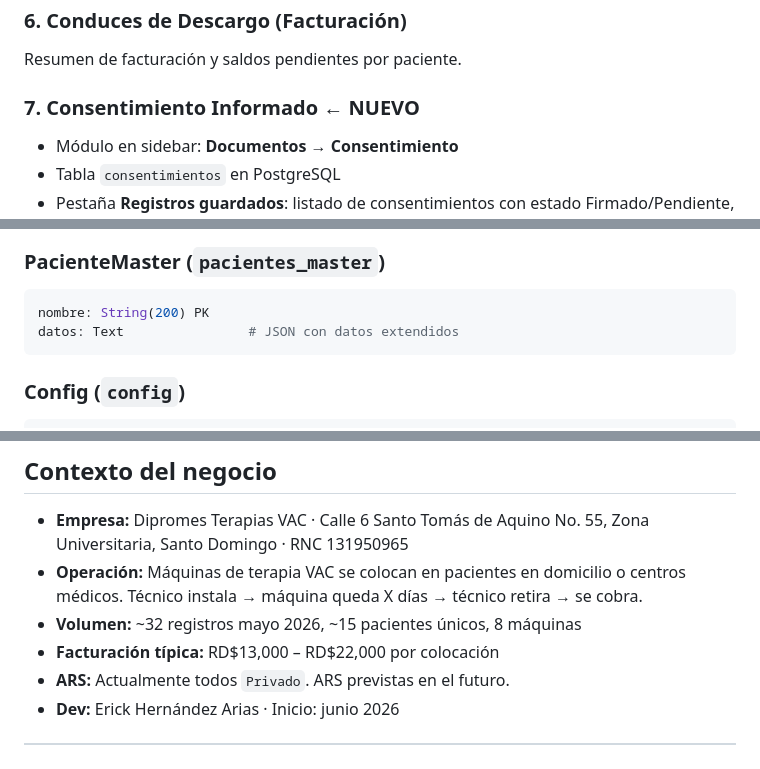
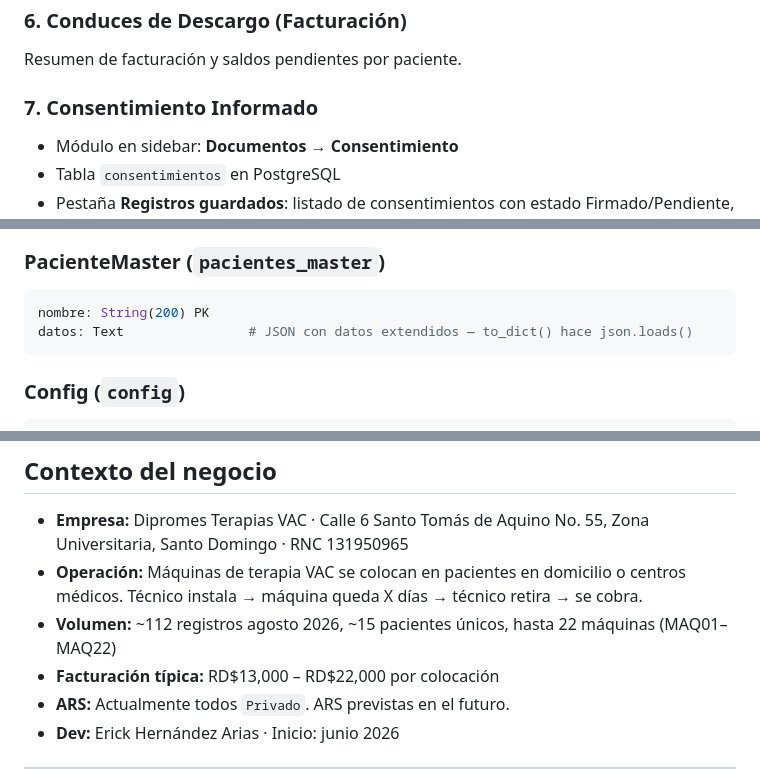
Before and after one commit to erickherndza/dipromes, a Markdown page: CLAUDE.md, 3 parts joined by grey strips. Rendered like a GitHub page.

````diff
--- a/CLAUDE.md
+++ b/CLAUDE.md
@@ -72,7 +72,7 @@ Todas las colocaciones. Filtros por nombre/cédula, estado, mes. Exportar a Exce
 ### 6. Conduces de Descargo (Facturación)
 Resumen de facturación y saldos pendientes por paciente.
 
-### 7. Consentimiento Informado ← NUEVO
+### 7. Consentimiento Informado
 - Módulo en sidebar: **Documentos → Consentimiento**
 - Tabla `consentimientos` en PostgreSQL
 - Pestaña **Registros guardados**: listado de consentimientos con estado Firmado/Pendiente, botones Imprimir y Eliminar
@@ -179,7 +182,7 @@ notas: Text
 ### PacienteMaster (`pacientes_master`)
 ```python
 nombre: String(200) PK
-datos: Text                # JSON con datos extendidos
+datos: Text                # JSON con datos extendidos — to_dict() hace json.loads()
 ```
 
 ### Config (`config`)
@@ -292,7 +299,7 @@ async function renderNuevo(){ ... }
 
 - **Empresa:** Dipromes Terapias VAC · Calle 6 Santo Tomás de Aquino No. 55, Zona Universitaria, Santo Domingo · RNC 131950965
 - **Operación:** Máquinas de terapia VAC se colocan en pacientes en domicilio o centros médicos. Técnico instala → máquina queda X días → técnico retira → se cobra.
-- **Volumen:** ~32 registros mayo 2026, ~15 pacientes únicos, 8 máquinas
+- **Volumen:** ~112 registros agosto 2026, ~15 pacientes únicos, hasta 22 máquinas (MAQ01–MAQ22)
 - **Facturación típica:** RD$13,000 – RD$22,000 por colocación
 - **ARS:** Actualmente todos `Privado`. ARS previstas en el futuro.
 - **Dev:** Erick Hernández Arias · Inicio: junio 2026
````
Also changed, not shown: other parts of CLAUDE.md (+12 -5 lines).
